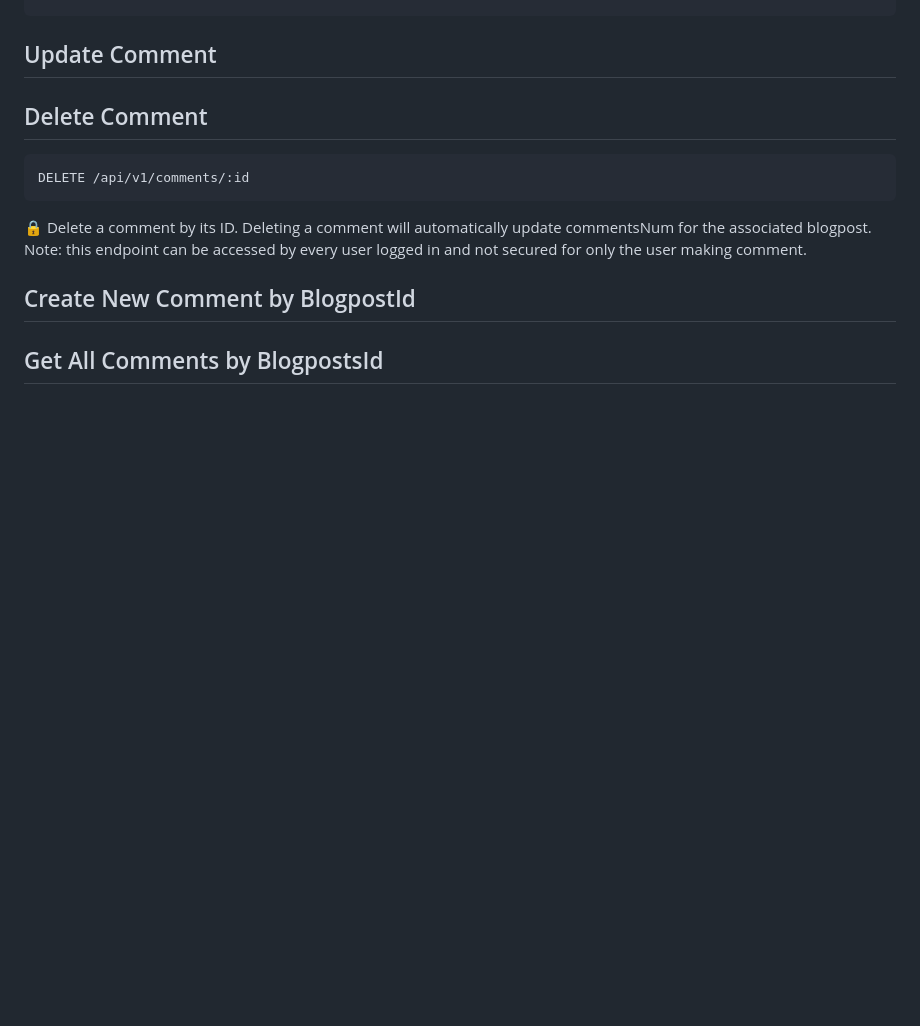
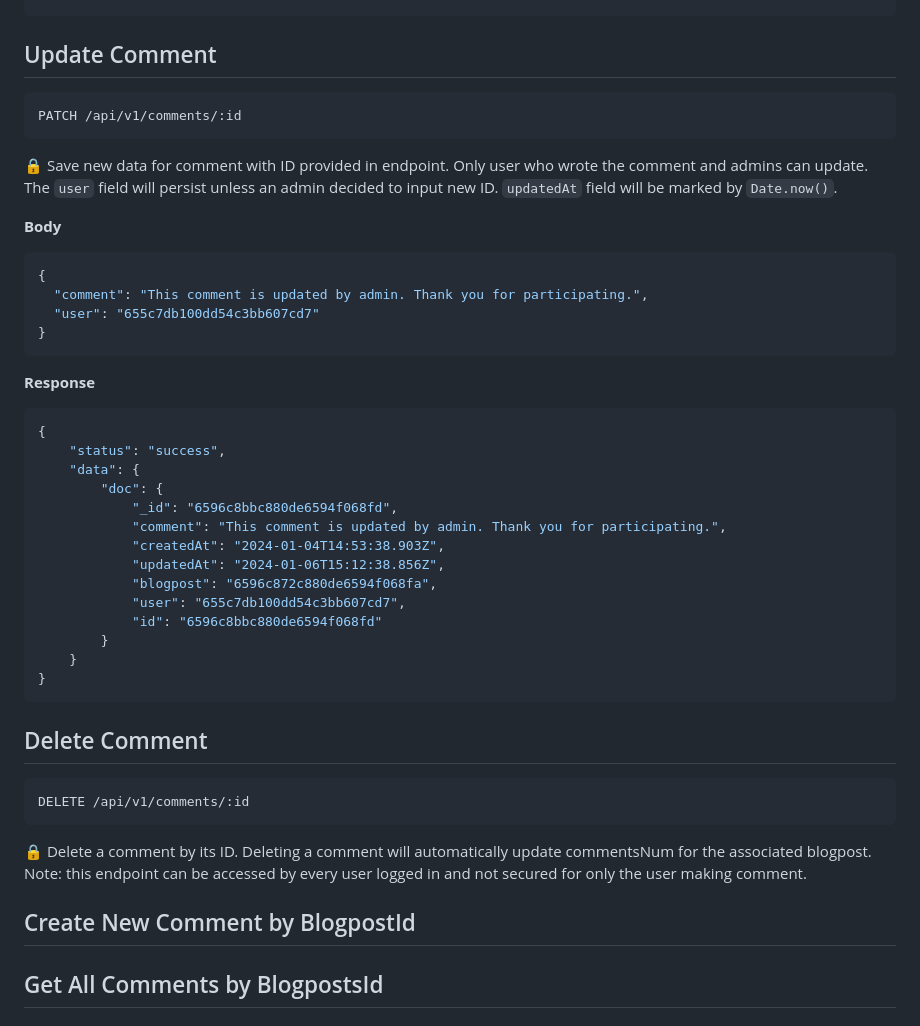
Before and after one commit to idlionora/my-mini-blog-api, a Markdown page: README.md, the part around the change. GitHub-like rendering; blank space fills up the shorter version.

Commit message:
Update README.md, add description for Update Comment

````diff
--- a/README.md
+++ b/README.md
@@ -754,6 +754,36 @@ Call a single comment by its ID and get the requested document with blogpost tit
 ```
 
 ## Update Comment
+```HTTP
+PATCH /api/v1/comments/:id
+```
+🔒 Save new data for comment with ID provided in endpoint. Only user who wrote the comment and admins can update. The `user` field will persist unless an admin decided to input new ID. `updatedAt` field will be marked by `Date.now()`.
+
+**Body**
+```JSON
+{
+  "comment": "This comment is updated by admin. Thank you for participating.",
+  "user": "655c7db100dd54c3bb607cd7"
+}
+```
+
+**Response**
+```JSON
+{
+    "status": "success",
+    "data": {
+        "doc": {
+            "_id": "6596c8bbc880de6594f068fd",
+            "comment": "This comment is updated by admin. Thank you for participating.",
+            "createdAt": "2024-01-04T14:53:38.903Z",
+            "updatedAt": "2024-01-06T15:12:38.856Z",
+            "blogpost": "6596c872c880de6594f068fa",
+            "user": "655c7db100dd54c3bb607cd7",
+            "id": "6596c8bbc880de6594f068fd"
+        }
+    }
+}
+```
 
 ## Delete Comment
 ```HTTP
````
